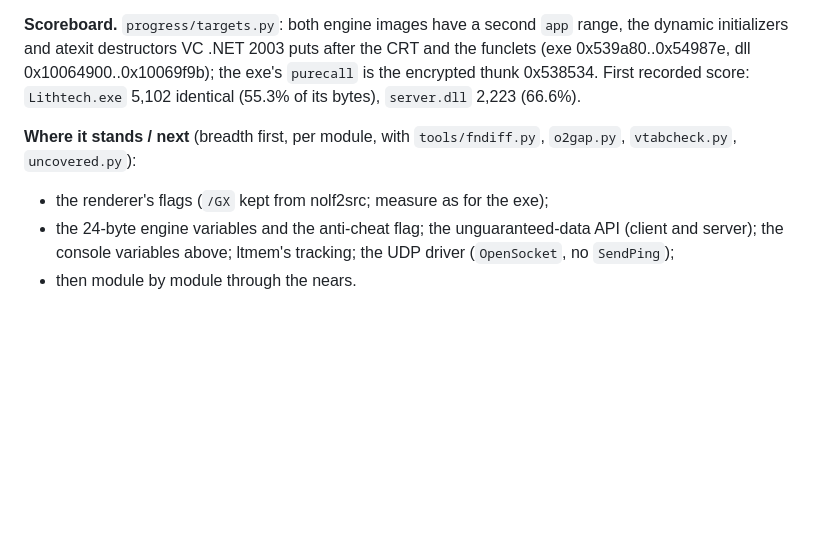
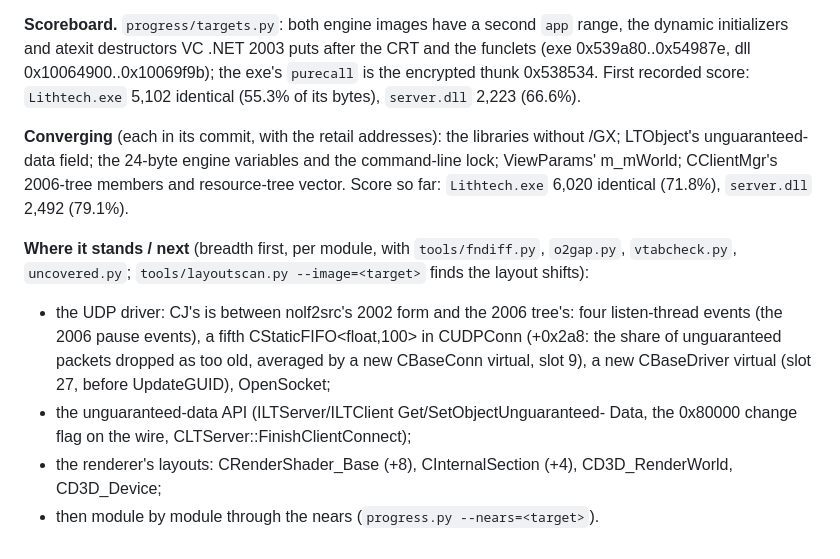
Before and after one commit to nolffan/cjacksrc, a Markdown page: docs/PLAN.md, the part around the change. Rendered like a GitHub page; blank space fills up the shorter version.

Commit message:
PLAN: package 6, where it stands
Co-Authored-By: Claude Opus 5.5 <noreply@anthropic.com>

```diff
--- a/docs/PLAN.md
+++ b/docs/PLAN.md
@@ -213,11 +213,22 @@ paired exactly, 31 by context, 18 weakly); `demoimports.py extract && map
 0x538534. First recorded score: `Lithtech.exe` 5,102 identical (55.3%
 of its bytes), `server.dll` 2,223 (66.6%).
 
+**Converging** (each in its commit, with the retail addresses): the
+libraries without /GX; LTObject's unguaranteed-data field; the 24-byte
+engine variables and the command-line lock; ViewParams' m_mWorld;
+CClientMgr's 2006-tree members and resource-tree vector. Score so far:
+`Lithtech.exe` 6,020 identical (71.8%), `server.dll` 2,492 (79.1%).
+
 **Where it stands / next** (breadth first, per module, with
-`tools/fndiff.py`, `o2gap.py`, `vtabcheck.py`, `uncovered.py`):
-- the renderer's flags (`/GX` kept from nolf2src; measure as for the
-  exe);
-- the 24-byte engine variables and the anti-cheat flag; the
-  unguaranteed-data API (client and server); the console variables
-  above; ltmem's tracking; the UDP driver (`OpenSocket`, no `SendPing`);
-- then module by module through the nears.
+`tools/fndiff.py`, `o2gap.py`, `vtabcheck.py`, `uncovered.py`;
+`tools/layoutscan.py --image=<target>` finds the layout shifts):
+- the UDP driver: CJ's is between nolf2src's 2002 form and the 2006
+  tree's: four listen-thread events (the 2006 pause events), a fifth
+  CStaticFIFO<float,100> in CUDPConn (+0x2a8: the share of unguaranteed
+  packets dropped as too old, averaged by a new CBaseConn virtual, slot
+  9), a new CBaseDriver virtual (slot 27, before UpdateGUID), OpenSocket;
+- the unguaranteed-data API (ILTServer/ILTClient Get/SetObjectUnguaranteed-
+  Data, the 0x80000 change flag on the wire, CLTServer::FinishClientConnect);
+- the renderer's layouts: CRenderShader_Base (+8), CInternalSection (+4),
+  CD3D_RenderWorld, CD3D_Device;
+- then module by module through the nears (`progress.py --nears=<target>`).
```
